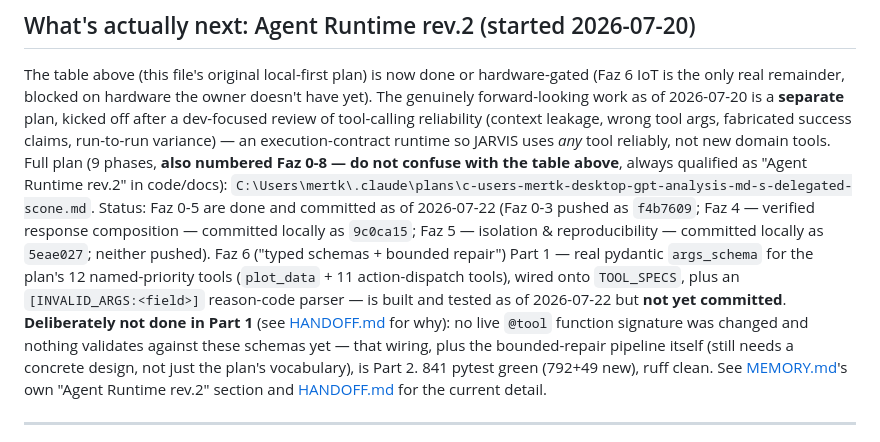
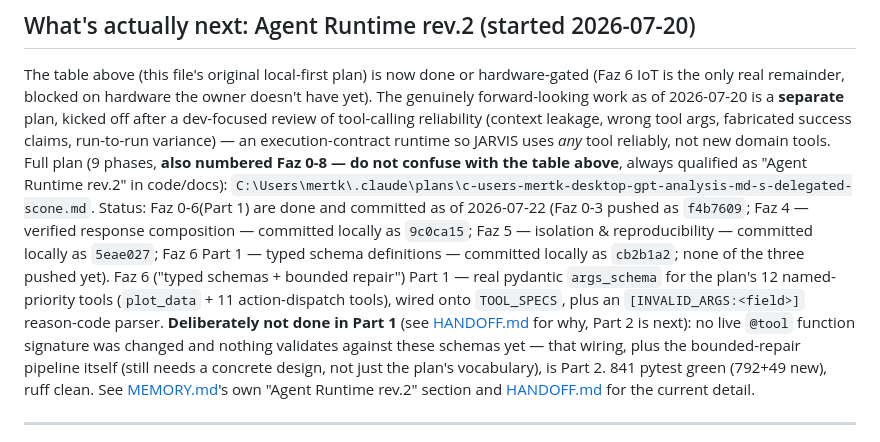
Before and after one commit to mertkaanakgunlu-debug/JARVIS, a Markdown page: ROADMAP.md, the part around the change. Drawn GitHub-style.

```diff
--- a/ROADMAP.md
+++ b/ROADMAP.md
@@ -46,13 +46,14 @@ claims, run-to-run variance) — an execution-contract runtime so JARVIS uses *a
 reliably, not new domain tools. Full plan (9 phases, **also numbered Faz 0-8 — do not confuse
 with the table above**, always qualified as "Agent Runtime rev.2" in code/docs):
 `C:\Users\mertk\.claude\plans\c-users-mertk-desktop-gpt-analysis-md-s-delegated-scone.md`.
-Status: Faz 0-5 are done and committed as of 2026-07-22 (Faz 0-3 pushed as `f4b7609`; Faz 4 —
-verified response composition — committed locally as `9c0ca15`; Faz 5 — isolation &
-reproducibility — committed locally as `5eae027`; neither pushed). Faz 6 ("typed schemas +
-bounded repair") Part 1 — real pydantic `args_schema` for the plan's 12 named-priority tools
+Status: Faz 0-6(Part 1) are done and committed as of 2026-07-22 (Faz 0-3 pushed as `f4b7609`;
+Faz 4 — verified response composition — committed locally as `9c0ca15`; Faz 5 — isolation &
+reproducibility — committed locally as `5eae027`; Faz 6 Part 1 — typed schema definitions —
+committed locally as `cb2b1a2`; none of the three pushed yet). Faz 6 ("typed schemas + bounded
+repair") Part 1 — real pydantic `args_schema` for the plan's 12 named-priority tools
 (`plot_data` + 11 action-dispatch tools), wired onto `TOOL_SPECS`, plus an
-`[INVALID_ARGS:<field>]` reason-code parser — is built and tested as of 2026-07-22 but **not yet
-committed**. **Deliberately not done in Part 1** (see [HANDOFF.md](HANDOFF.md) for why): no live
+`[INVALID_ARGS:<field>]` reason-code parser. **Deliberately not done in Part 1** (see
+[HANDOFF.md](HANDOFF.md) for why, Part 2 is next): no live
 `@tool` function signature was changed and nothing validates against these schemas yet — that
 wiring, plus the bounded-repair pipeline itself (still needs a concrete design, not just the
 plan's vocabulary), is Part 2. 841 pytest green (792+49 new), ruff clean. See
```
Also changed, not shown: HANDOFF.md (+13 -12 lines).
